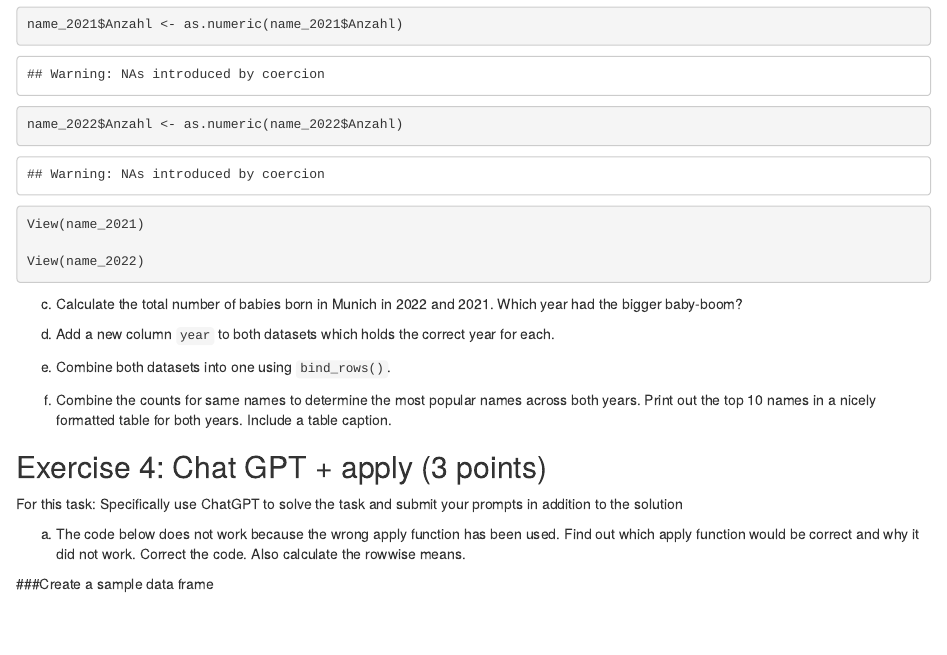
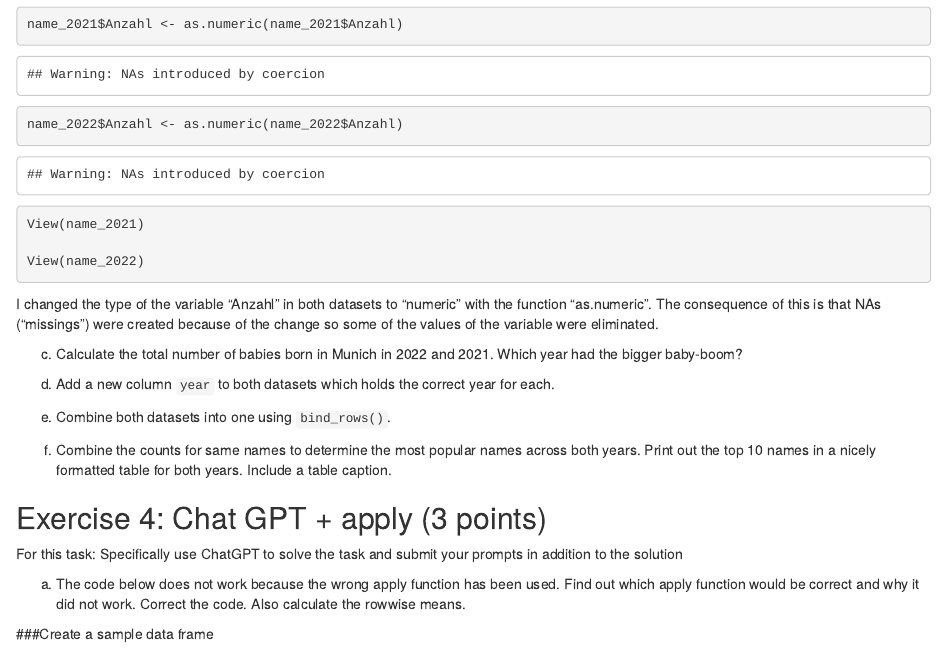
Before and after one commit to Silviastrut8/exeRcise-sheet-3, an R Markdown document (ExerciseSheet_3_TEMPLATE (1).Rmd): the page in a window 1100 px wide, from 2500 px down. Rendered offline with R 4.5, knitr and Pandoc, with nearby package versions.

Commit message:
explain how the type of the variable "Anzahl" was changed

````diff
--- a/ExerciseSheet_3_TEMPLATE (1).Rmd
+++ b/ExerciseSheet_3_TEMPLATE (1).Rmd
@@ -137,7 +137,7 @@ View(name_2021)
 View(name_2022)
 ```
 
-
+I changed the type of the variable "Anzahl" in both datasets to "numeric" with the function "as.numeric". The consequence of this is that NAs ("missings") were created because of the change so some of the values of the variable were eliminated.
 
 
 
````
